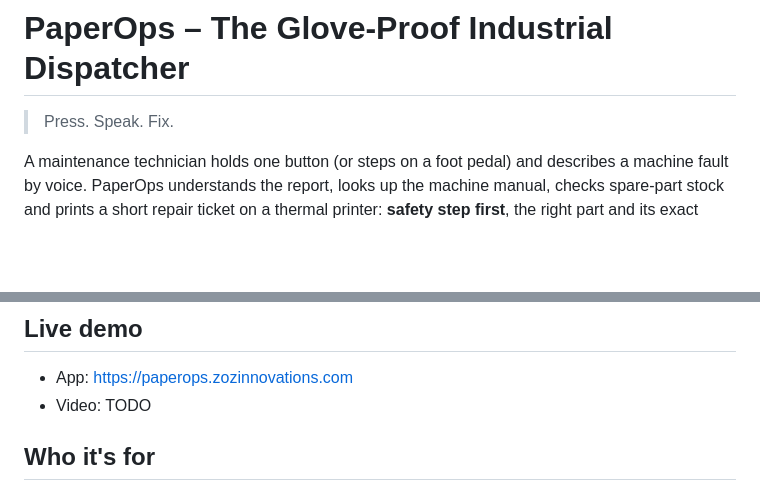
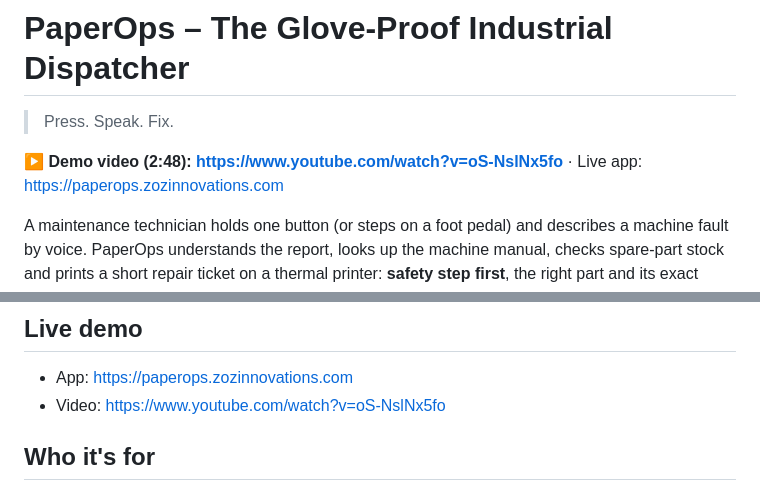
Before and after one commit to zozinnovations/paperops, a Markdown page: README.md, 2 parts joined by grey strips. GitHub-like rendering; blank space fills up the shorter version.

Commit message:
README: link the demo video
At the top and under "Live demo": https://www.youtube.com/watch?v=oS-NslNx5fo

```diff
--- a/README.md
+++ b/README.md
@@ -1,6 +1,8 @@
 # PaperOps – The Glove-Proof Industrial Dispatcher
 
 > Press. Speak. Fix.
+
+**▶ Demo video (2:48): https://www.youtube.com/watch?v=oS-NslNx5fo** · Live app: https://paperops.zozinnovations.com
 
 A maintenance technician holds one button (or steps on a foot pedal) and describes a machine fault by voice. PaperOps understands the report, looks up the machine manual, checks spare-part stock and prints a short repair ticket on a thermal printer: **safety step first**, the right part and its exact shelf location. No screen to read, no typing – it works with dirty gloves. It also spots faults that keep coming back and points to the root cause.
 
@@ -13,7 +15,7 @@ Built for the **AMD Developer Hackathon: ACT III** – Track 1 *Intelligent Indu
 ## Live demo
 
 - App: https://paperops.zozinnovations.com
-- Video: TODO
+- Video: https://www.youtube.com/watch?v=oS-NslNx5fo
 
 ## Who it's for
 
```
